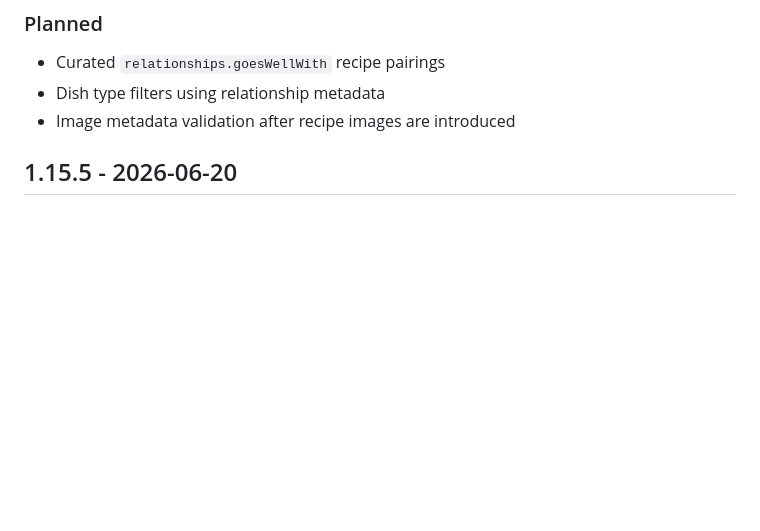
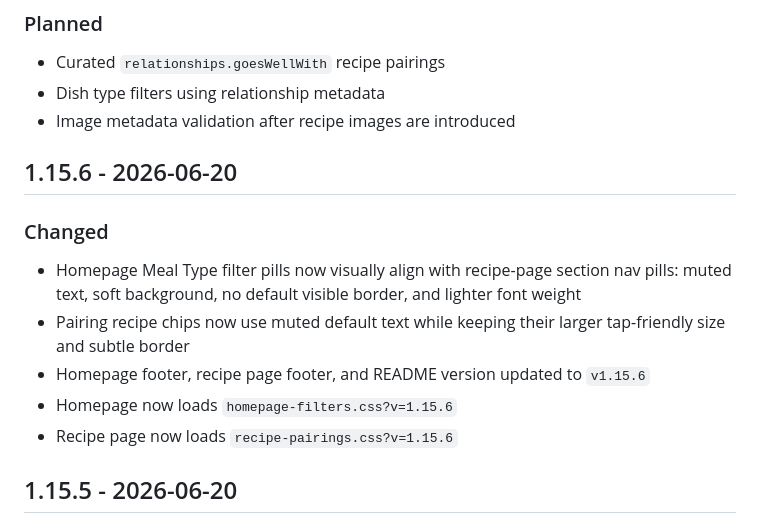
Before and after one commit to 2HarshaRaj/shukudu-kitchen, a Markdown page: CHANGELOG.md, the part around the change. GitHub-like rendering; blank space fills up the shorter version.

Commit message:
Record pill style alignment

```diff
--- a/CHANGELOG.md
+++ b/CHANGELOG.md
@@ -28,6 +28,16 @@ Major.Minor.Patch
 - Curated `relationships.goesWellWith` recipe pairings
 - Dish type filters using relationship metadata
 - Image metadata validation after recipe images are introduced
+
+## 1.15.6 - 2026-06-20
+
+### Changed
+
+- Homepage Meal Type filter pills now visually align with recipe-page section nav pills: muted text, soft background, no default visible border, and lighter font weight
+- Pairing recipe chips now use muted default text while keeping their larger tap-friendly size and subtle border
+- Homepage footer, recipe page footer, and README version updated to `v1.15.6`
+- Homepage now loads `homepage-filters.css?v=1.15.6`
+- Recipe page now loads `recipe-pairings.css?v=1.15.6`
 
 ## 1.15.5 - 2026-06-20
 
```
